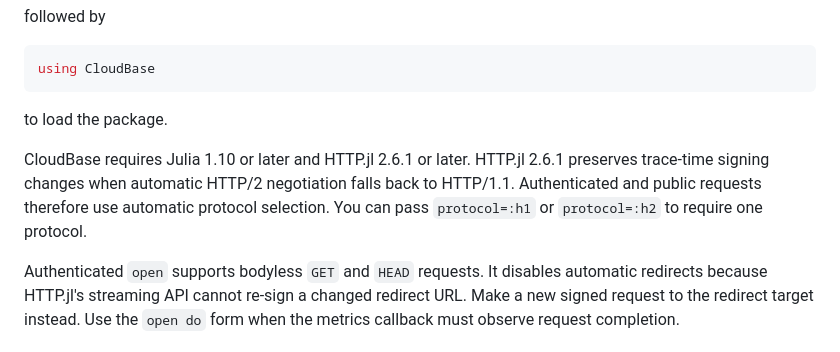
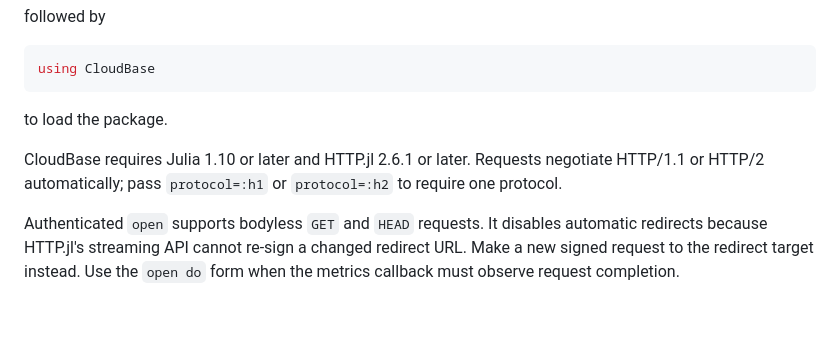
Before and after one commit to JuliaServices/CloudBase.jl, a Markdown page: docs/src/index.md, the part around the change. GitHub-like rendering; blank space fills up the shorter version.

````diff
--- a/docs/src/index.md
+++ b/docs/src/index.md
@@ -17,11 +17,9 @@ using CloudBase
 ```
 to load the package.
 
-CloudBase requires Julia 1.10 or later and HTTP.jl 2.6.1 or later. HTTP.jl
-2.6.1 preserves trace-time signing changes when automatic HTTP/2 negotiation
-falls back to HTTP/1.1. Authenticated and public requests therefore use
-automatic protocol selection. You can pass `protocol=:h1` or `protocol=:h2`
-to require one protocol.
+CloudBase requires Julia 1.10 or later and HTTP.jl 2.6.1 or later. Requests
+negotiate HTTP/1.1 or HTTP/2 automatically; pass `protocol=:h1` or
+`protocol=:h2` to require one protocol.
 
 Authenticated `open` supports bodyless `GET` and `HEAD` requests. It disables
 automatic redirects because HTTP.jl's streaming API cannot re-sign a changed
````
Also changed, not shown: README.md (+4 -4 lines).
